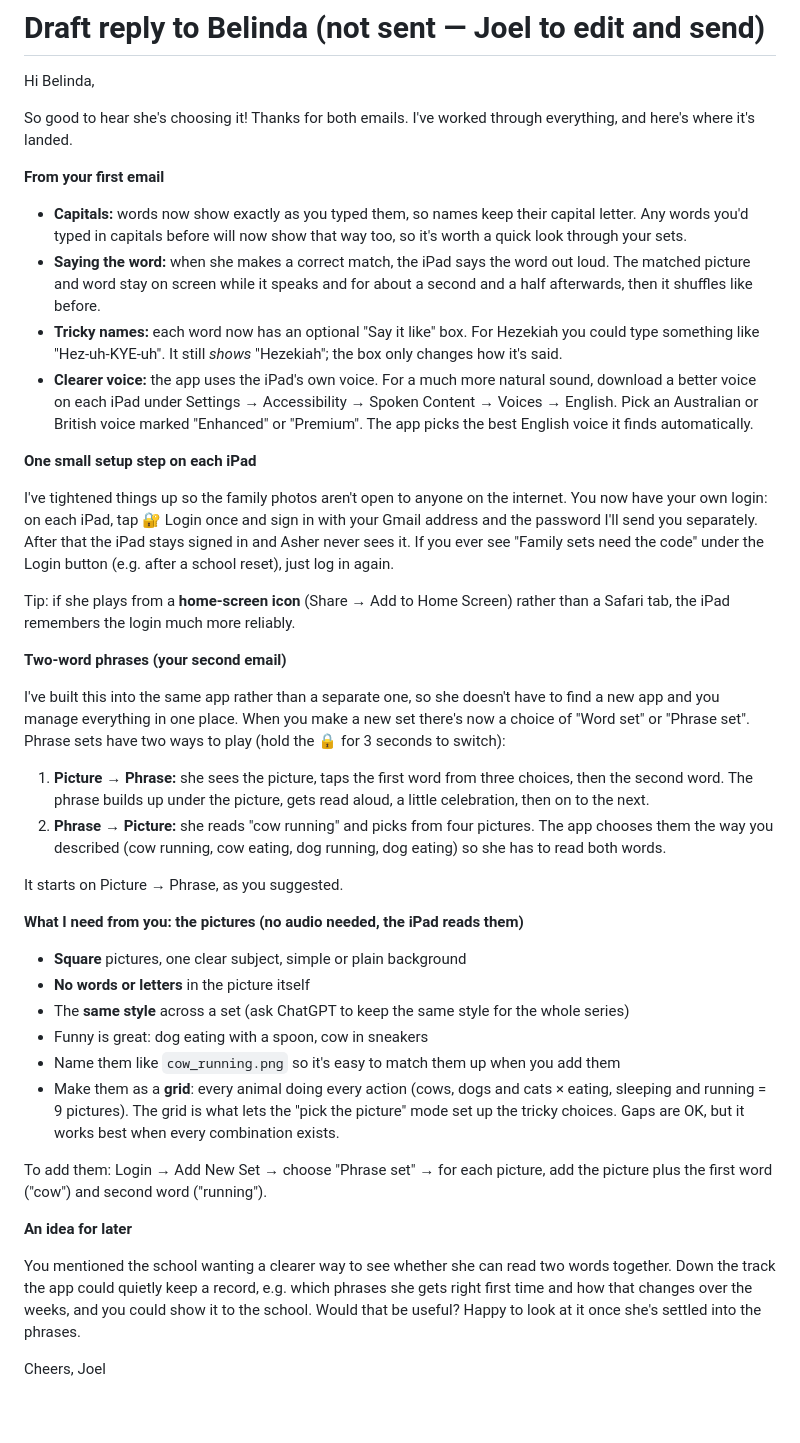
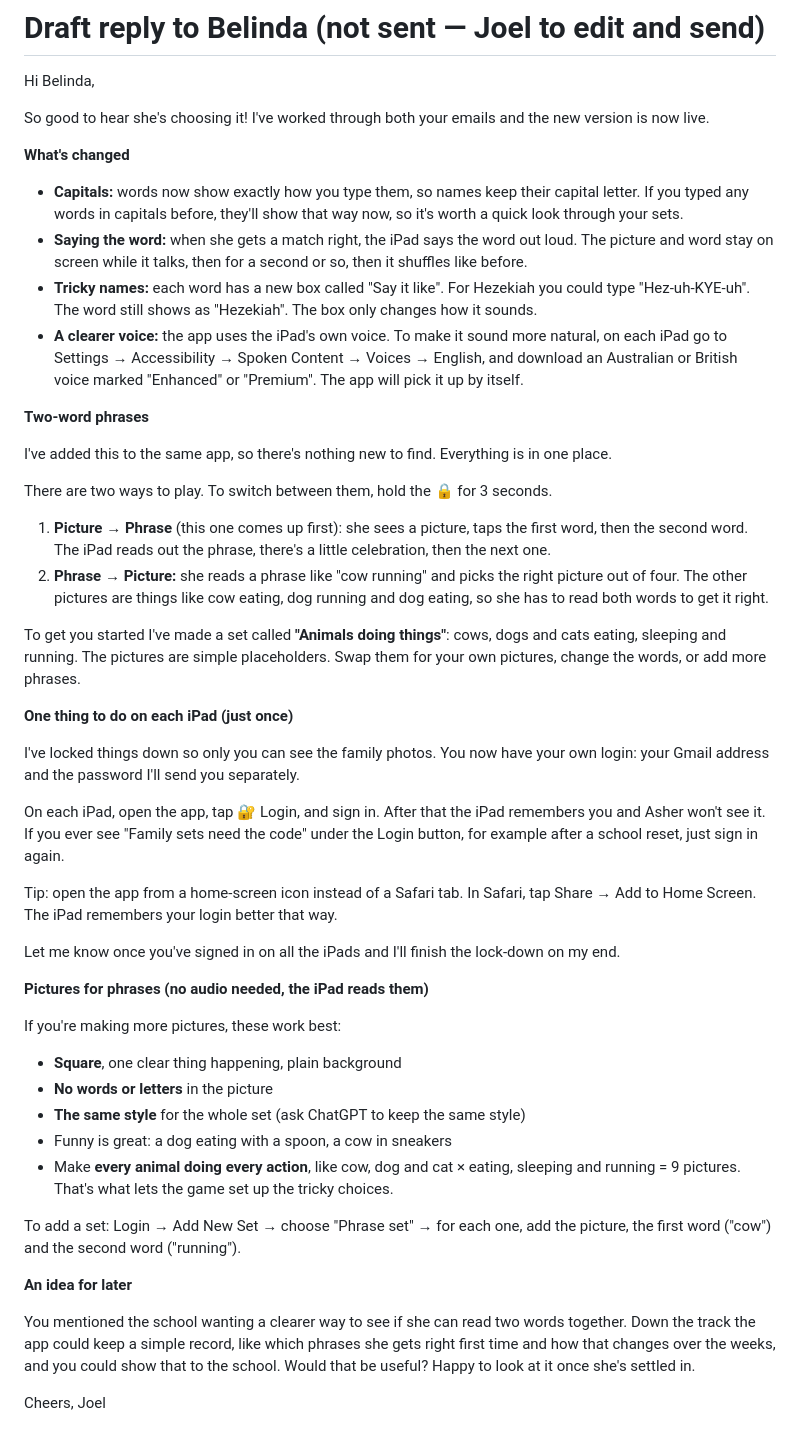
Before and after one commit to JoelTempero/AsherWordMatch, a Markdown page: docs/belinda-reply.md, the part around the change. GitHub-like rendering.

Commit message:
docs: simpler Belinda reply; mark v2 live
Co-Authored-By: Claude Opus 5.5 <noreply@anthropic.com>

```diff
--- a/docs/belinda-reply.md
+++ b/docs/belinda-reply.md
@@ -2,44 +2,51 @@
 
 Hi Belinda,
 
-So good to hear she's choosing it! Thanks for both emails. I've worked through everything, and here's where it's landed.
+So good to hear she's choosing it! I've worked through both your emails and the new version is now live.
 
-**From your first email**
+**What's changed**
 
-- **Capitals:** words now show exactly as you typed them, so names keep their capital letter. Any words you'd typed in capitals before will now show that way too, so it's worth a quick look through your sets.
-- **Saying the word:** when she makes a correct match, the iPad says the word out loud. The matched picture and word stay on screen while it speaks and for about a second and a half afterwards, then it shuffles like before.
-- **Tricky names:** each word now has an optional "Say it like" box. For Hezekiah you could type something like "Hez-uh-KYE-uh". It still *shows* "Hezekiah"; the box only changes how it's said.
-- **Clearer voice:** the app uses the iPad's own voice. For a much more natural sound, download a better voice on each iPad under Settings → Accessibility → Spoken Content → Voices → English. Pick an Australian or British voice marked "Enhanced" or "Premium". The app picks the best English voice it finds automatically.
+- **Capitals:** words now show exactly how you type them, so names keep their capital letter. If you typed any words in capitals before, they'll show that way now, so it's worth a quick look through your sets.
+- **Saying the word:** when she gets a match right, the iPad says the word out loud. The picture and word stay on screen while it talks, then for a second or so, then it shuffles like before.
+- **Tricky names:** each word has a new box called "Say it like". For Hezekiah you could type "Hez-uh-KYE-uh". The word still shows as "Hezekiah". The box only changes how it sounds.
+- **A clearer voice:** the app uses the iPad's own voice. To make it sound more natural, on each iPad go to Settings → Accessibility → Spoken Content → Voices → English, and download an Australian or British voice marked "Enhanced" or "Premium". The app will pick it up by itself.
 
-**One small setup step on each iPad**
+**Two-word phrases**
 
-I've tightened things up so the family photos aren't open to anyone on the internet. You now have your own login: on each iPad, tap 🔐 Login once and sign in with your Gmail address and the password I'll send you separately. After that the iPad stays signed in and Asher never sees it. If you ever see "Family sets need the code" under the Login button (e.g. after a school reset), just log in again.
+I've added this to the same app, so there's nothing new to find. Everything is in one place.
 
-Tip: if she plays from a **home-screen icon** (Share → Add to Home Screen) rather than a Safari tab, the iPad remembers the login much more reliably.
+There are two ways to play. To switch between them, hold the 🔒 for 3 seconds.
 
-**Two-word phrases (your second email)**
+1. **Picture → Phrase** (this one comes up first): she sees a picture, taps the first word, then the second word. The iPad reads out the phrase, there's a little celebration, then the next one.
+2. **Phrase → Picture:** she reads a phrase like "cow running" and picks the right picture out of four. The other pictures are things like cow eating, dog running and dog eating, so she has to read both words to get it right.
 
-I've built this into the same app rather than a separate one, so she doesn't have to find a new app and you manage everything in one place. When you make a new set there's now a choice of "Word set" or "Phrase set". Phrase sets have two ways to play (hold the 🔒 for 3 seconds to switch):
+To get you started I've made a set called **"Animals doing things"**: cows, dogs and cats eating, sleeping and running. The pictures are simple placeholders. Swap them for your own pictures, change the words, or add more phrases.
 
-1. **Picture → Phrase:** she sees the picture, taps the first word from three choices, then the second word. The phrase builds up under the picture, gets read aloud, a little celebration, then on to the next.
-2. **Phrase → Picture:** she reads "cow running" and picks from four pictures. The app chooses them the way you described (cow running, cow eating, dog running, dog eating) so she has to read both words.
+**One thing to do on each iPad (just once)**
 
-It starts on Picture → Phrase, as you suggested.
+I've locked things down so only you can see the family photos. You now have your own login: your Gmail address and the password I'll send you separately.
 
-**What I need from you: the pictures (no audio needed, the iPad reads them)**
+On each iPad, open the app, tap 🔐 Login, and sign in. After that the iPad remembers you and Asher won't see it. If you ever see "Family sets need the code" under the Login button, for example after a school reset, just sign in again.
 
-- **Square** pictures, one clear subject, simple or plain background
-- **No words or letters** in the picture itself
-- The **same style** across a set (ask ChatGPT to keep the same style for the whole series)
-- Funny is great: dog eating with a spoon, cow in sneakers
-- Name them like `cow_running.png` so it's easy to match them up when you add them
-- Make them as a **grid**: every animal doing every action (cows, dogs and cats × eating, sleeping and running = 9 pictures). The grid is what lets the "pick the picture" mode set up the tricky choices. Gaps are OK, but it works best when every combination exists.
+Tip: open the app from a home-screen icon instead of a Safari tab. In Safari, tap Share → Add to Home Screen. The iPad remembers your login better that way.
 
-To add them: Login → Add New Set → choose "Phrase set" → for each picture, add the picture plus the first word ("cow") and second word ("running").
+Let me know once you've signed in on all the iPads and I'll finish the lock-down on my end.
+
+**Pictures for phrases (no audio needed, the iPad reads them)**
+
+If you're making more pictures, these work best:
+
+- **Square**, one clear thing happening, plain background
+- **No words or letters** in the picture
+- **The same style** for the whole set (ask ChatGPT to keep the same style)
+- Funny is great: a dog eating with a spoon, a cow in sneakers
+- Make **every animal doing every action**, like cow, dog and cat × eating, sleeping and running = 9 pictures. That's what lets the game set up the tricky choices.
+
+To add a set: Login → Add New Set → choose "Phrase set" → for each one, add the picture, the first word ("cow") and the second word ("running").
 
 **An idea for later**
 
-You mentioned the school wanting a clearer way to see whether she can read two words together. Down the track the app could quietly keep a record, e.g. which phrases she gets right first time and how that changes over the weeks, and you could show it to the school. Would that be useful? Happy to look at it once she's settled into the phrases.
+You mentioned the school wanting a clearer way to see if she can read two words together. Down the track the app could keep a simple record, like which phrases she gets right first time and how that changes over the weeks, and you could show that to the school. Would that be useful? Happy to look at it once she's settled in.
 
 Cheers,
 Joel
```
Also changed, not shown: CLAUDE.md (+3 -3 lines).
